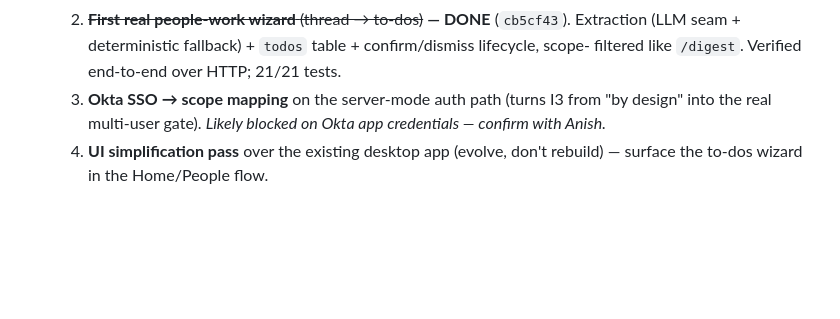
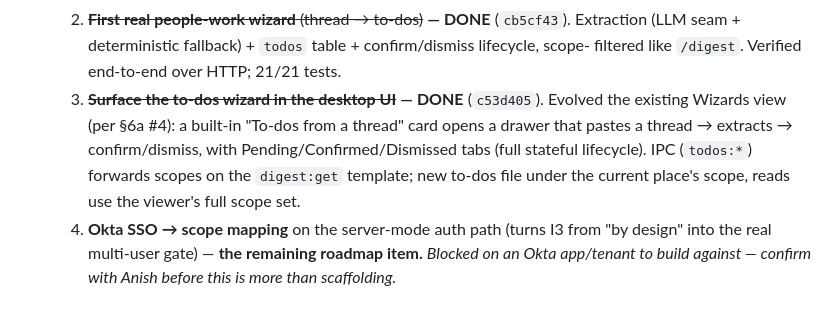
Before and after one commit to Anish-I/lore, a Markdown page: docs/GHANDOUR-ASSESSMENT.md, the part around the change. Rendered like a GitHub page; blank space fills up the shorter version.

Commit message:
docs: mark to-dos wizard UI done (deliverable 3) in assessment roadmap
Okta SSO -> scope mapping is now the sole remaining roadmap item.

Co-Authored-By: Claude Opus 4.8 <noreply@anthropic.com>

```diff
--- a/docs/GHANDOUR-ASSESSMENT.md
+++ b/docs/GHANDOUR-ASSESSMENT.md
@@ -146,7 +146,11 @@ reframed enterprise-general rather than municipal-only.
   2. ~~**First real people-work wizard** (thread → to-dos)~~ **— DONE** (`cb5cf43`). Extraction
      (LLM seam + deterministic fallback) + `todos` table + confirm/dismiss lifecycle, scope-
      filtered like `/digest`. Verified end-to-end over HTTP; 21/21 tests.
-  3. **Okta SSO → scope mapping** on the server-mode auth path (turns I3 from "by design" into
-     the real multi-user gate). *Likely blocked on Okta app credentials — confirm with Anish.*
-  4. **UI simplification pass** over the existing desktop app (evolve, don't rebuild) — surface
-     the to-dos wizard in the Home/People flow.
+  3. ~~**Surface the to-dos wizard in the desktop UI**~~ **— DONE** (`c53d405`). Evolved the
+     existing Wizards view (per §6a #4): a built-in "To-dos from a thread" card opens a drawer
+     that pastes a thread → extracts → confirm/dismiss, with Pending/Confirmed/Dismissed tabs
+     (full stateful lifecycle). IPC (`todos:*`) forwards scopes on the `digest:get` template;
+     new to-dos file under the current place's scope, reads use the viewer's full scope set.
+  4. **Okta SSO → scope mapping** on the server-mode auth path (turns I3 from "by design" into
+     the real multi-user gate) — **the remaining roadmap item.** *Blocked on an Okta app/tenant
+     to build against — confirm with Anish before this is more than scaffolding.*
```
